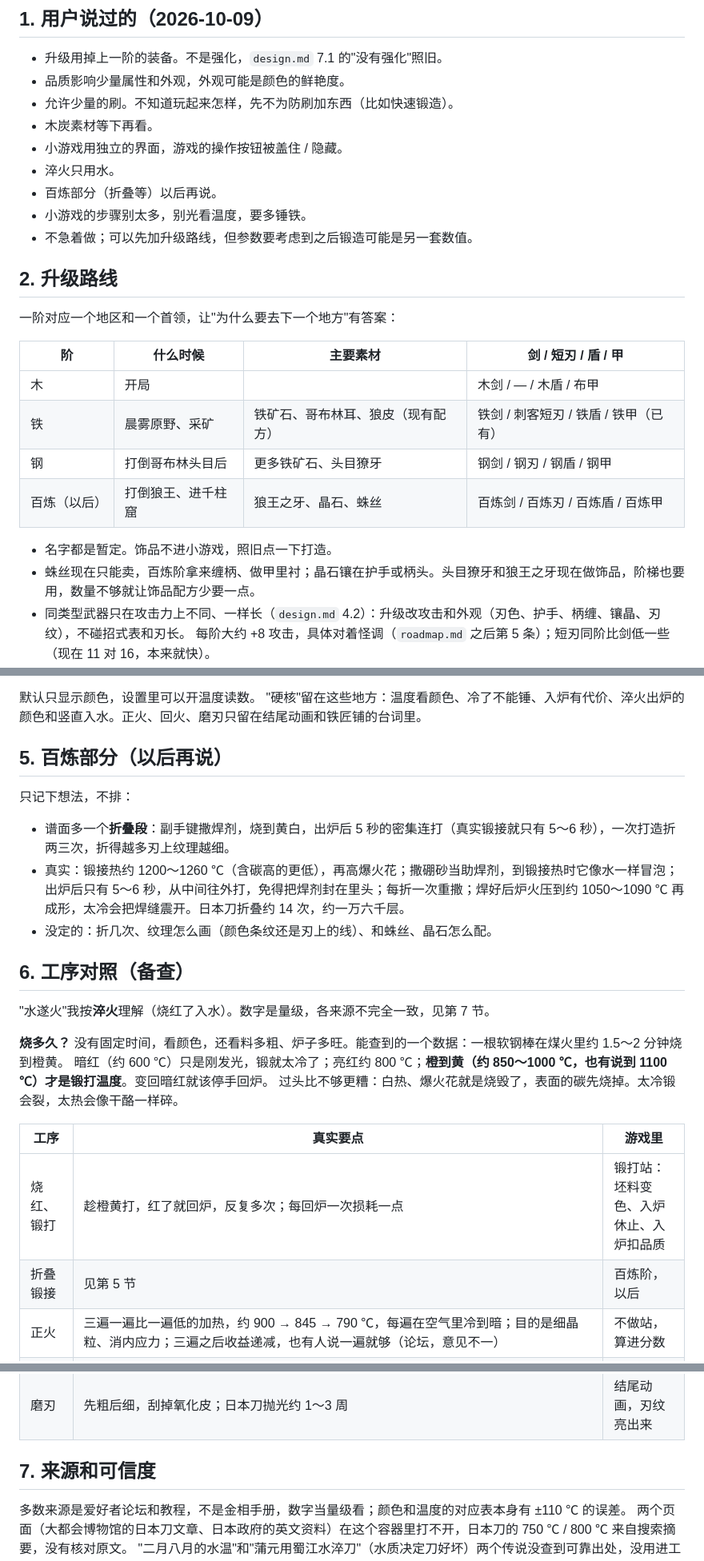
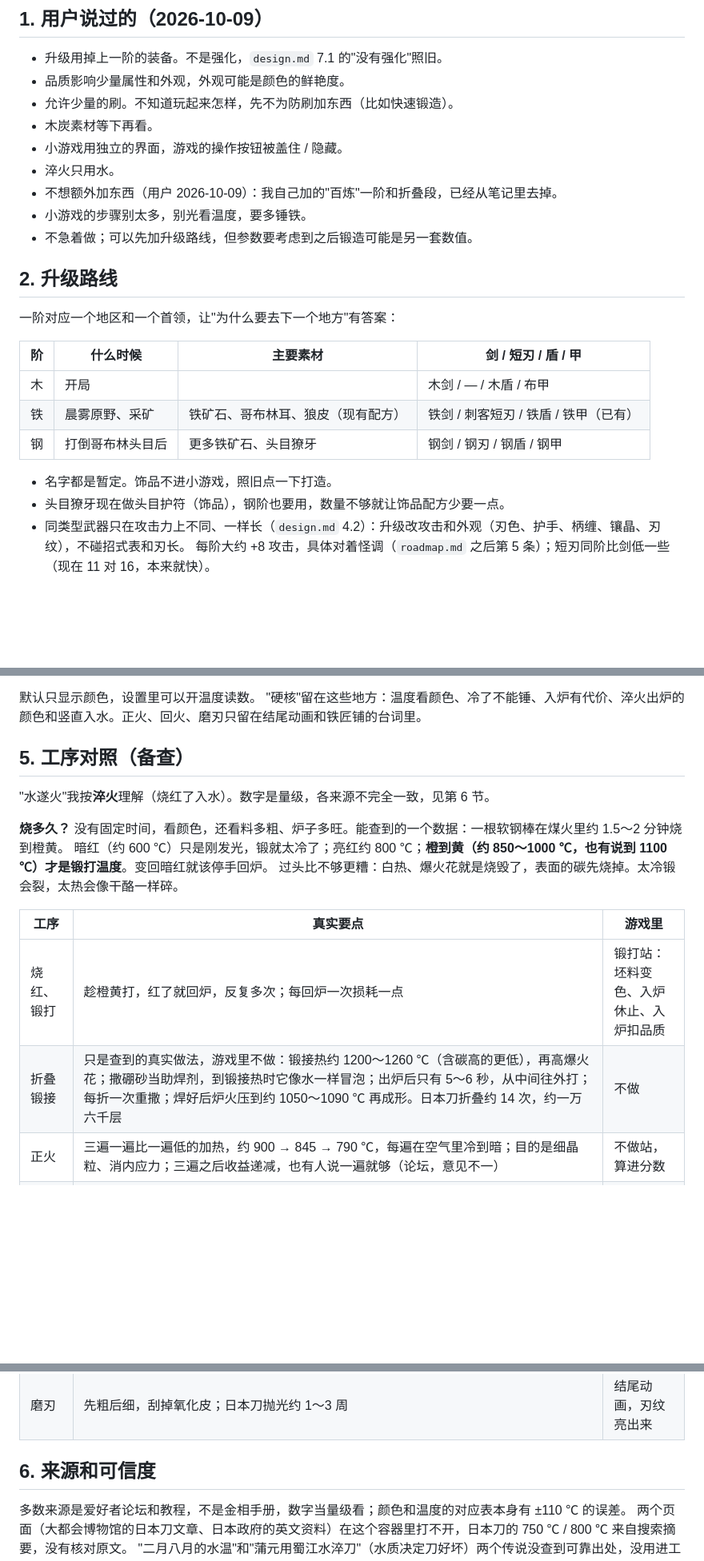
Before and after one commit to Jyung99Red/block-knight, a Markdown page: docs/notes/forging.md, 3 parts joined by grey strips. Shown at 80% size. Rendered like a GitHub page; blank space fills up the shorter version.

Commit message:
forging note: the hundred-fold tier and its folding stage are gone (user, 2026-10-09: no extras); the real forge-welding facts stay as a row of the reference table, marked not in the game
Co-Authored-By: Claude <noreply@anthropic.com>
Claude-Session: https://claude.ai/code/session_01H4Cj67Vh4HaF3prUSpRNkX

```diff
--- a/docs/notes/forging.md
+++ b/docs/notes/forging.md
@@ -11,7 +11,7 @@
 - 木炭素材等下再看。
 - 小游戏用独立的界面，游戏的操作按钮被盖住 / 隐藏。
 - 淬火只用水。
-- 百炼部分（折叠等）以后再说。
+- 不想额外加东西（用户 2026-10-09）：我自己加的"百炼"一阶和折叠段，已经从笔记里去掉。
 - 小游戏的步骤别太多，别光看温度，要多锤铁。
 - 不急着做；可以先加升级路线，但参数要考虑到之后锻造可能是另一套数值。
 
@@ -24,10 +24,9 @@
 | 木 | 开局 | | 木剑 / — / 木盾 / 布甲 |
 | 铁 | 晨雾原野、采矿 | 铁矿石、哥布林耳、狼皮（现有配方） | 铁剑 / 刺客短刃 / 铁盾 / 铁甲（已有） |
 | 钢 | 打倒哥布林头目后 | 更多铁矿石、头目獠牙 | 钢剑 / 钢刃 / 钢盾 / 钢甲 |
-| 百炼（以后） | 打倒狼王、进千柱窟 | 狼王之牙、晶石、蛛丝 | 百炼剑 / 百炼刃 / 百炼盾 / 百炼甲 |
 
 - 名字都是暂定。饰品不进小游戏，照旧点一下打造。
-- 蛛丝现在只能卖，百炼阶拿来缠柄、做甲里衬；晶石镶在护手或柄头。头目獠牙和狼王之牙现在做饰品，阶梯也要用，数量不够就让饰品配方少要一点。
+- 头目獠牙现在做头目护符（饰品），钢阶也要用，数量不够就让饰品配方少要一点。
 - 同类型武器只在攻击力上不同、一样长（`design.md` 4.2）：升级改攻击和外观（刃色、护手、柄缠、镶晶、刃纹），不碰招式表和刃长。
   每阶大约 +8 攻击，具体对着怪调（`roadmap.md` 之后第 5 条）；短刃同阶比剑低一些（现在 11 对 16，本来就快）。
 - 上一阶用掉，所以**武器熟练度**（`design.md` 1，还没做）要记在武器类型（剑 / 短刃）上，不记在某一把上，否则一升级就归零。
@@ -95,17 +93,9 @@
 默认只显示颜色，设置里可以开温度读数。
 "硬核"留在这些地方：温度看颜色、冷了不能锤、入炉有代价、淬火出炉的颜色和竖直入水。正火、回火、磨刃只留在结尾动画和铁匠铺的台词里。
 
-## 5. 百炼部分（以后再说）
+## 5. 工序对照（备查）
 
-只记下想法，不排：
-
-- 谱面多一个**折叠段**：副手键撒焊剂，烧到黄白，出炉后 5 秒的密集连打（真实锻接就只有 5～6 秒），一次打造折两三次，折得越多刃上纹理越细。
-- 真实：锻接热约 1200～1260 ℃（含碳高的更低），再高爆火花；撒硼砂当助焊剂，到锻接热时它像水一样冒泡；出炉后只有 5～6 秒，从中间往外打，免得把焊剂封在里头；每折一次重撒；焊好后炉火压到约 1050～1090 ℃ 再成形，太冷会把焊缝震开。日本刀折叠约 14 次，约一万六千层。
-- 没定的：折几次、纹理怎么画（颜色条纹还是刃上的线）、和蛛丝、晶石怎么配。
-
-## 6. 工序对照（备查）
-
-"水遂火"我按**淬火**理解（烧红了入水）。数字是量级，各来源不完全一致，见第 7 节。
+"水遂火"我按**淬火**理解（烧红了入水）。数字是量级，各来源不完全一致，见第 6 节。
 
 **烧多久？** 没有固定时间，看颜色，还看料多粗、炉子多旺。能查到的一个数据：一根软钢棒在煤火里约 1.5～2 分钟烧到橙黄。
 暗红（约 600 ℃）只是刚发光，锻就太冷了；亮红约 800 ℃；**橙到黄（约 850～1000 ℃，也有说到 1100 ℃）才是锻打温度**。变回暗红就该停手回炉。
@@ -114,13 +104,13 @@
 | 工序 | 真实要点 | 游戏里 |
 |---|---|---|
 | 烧红、锻打 | 趁橙黄打，红了就回炉，反复多次；每回炉一次损耗一点 | 锻打站：坯料变色、入炉休止、入炉扣品质 |
-| 折叠锻接 | 见第 5 节 | 百炼阶，以后 |
+| 折叠锻接 | 只是查到的真实做法，游戏里不做：锻接热约 1200～1260 ℃（含碳高的更低），再高爆火花；撒硼砂当助焊剂，到锻接热时它像水一样冒泡；出炉后只有 5～6 秒，从中间往外打；每折一次重撒；焊好后炉火压到约 1050～1090 ℃ 再成形。日本刀折叠约 14 次，约一万六千层 | 不做 |
 | 正火 | 三遍一遍比一遍低的加热，约 900 → 845 → 790 ℃，每遍在空气里冷到暗；目的是细晶粒、消内应力；三遍之后收益递减，也有人说一遍就够（论坛，意见不一） | 不做站，算进分数 |
 | 淬火 | 先烧到磁铁吸不住（约 765～775 ℃）再稍高、均匀，保温几分钟（一个来源说 2～3 分钟）；论坛里 1095 钢约 775～790 ℃。日本刀在暗室里看炭火光判断颜色，约 750～800 ℃，刃口薄涂泥、背厚涂泥：刃冷得快成硬的马氏体，背冷得慢保持韧，对比出刃纹。冷却：盐水最猛，水次之，油最稳（论坛里稳妥的做法是 38～49 ℃ 的 3～5% 盐水，或不高于 54 ℃ 的油）。入淬要竖直、不侧摆；单刃刃口先，双刃尖先（论坛有争论）。中断淬火：入 2～3 秒取出，趁热校直（窗口约 2～3 分钟，过了就脆），再入。淬完尽快回火，别拖 | 淬火站：出炉的颜色、竖直入水（只用水） |
 | 回火 | 淬完很脆。氧化色：淡麦黄约 200～230 ℃，暗金约 240 ℃，再到梅紫，蓝约 290～315 ℃。烘箱 175～230 ℃，做两遍，每遍约 1 小时，中间凉到室温。传统分区：刃口留麦黄（硬），脊背到梅色（软而韧）。颜色过头了就是回软了，要重淬。颜色表有约 ±100 ℃ 的误差 | 结尾动画 |
 | 磨刃 | 先粗后细，刮掉氧化皮；日本刀抛光约 1～3 周 | 结尾动画，刃纹亮出来 |
 
-## 7. 来源和可信度
+## 6. 来源和可信度
 
 多数来源是爱好者论坛和教程，不是金相手册，数字当量级看；颜色和温度的对应表本身有 ±110 ℃ 的误差。
 两个页面（大都会博物馆的日本刀文章、日本政府的英文资料）在这个容器里打不开，日本刀的 750 ℃ / 800 ℃ 来自搜索摘要，没有核对原文。
```
Also changed, not shown: other parts of docs/notes/forging.md (+3 -5 lines).
